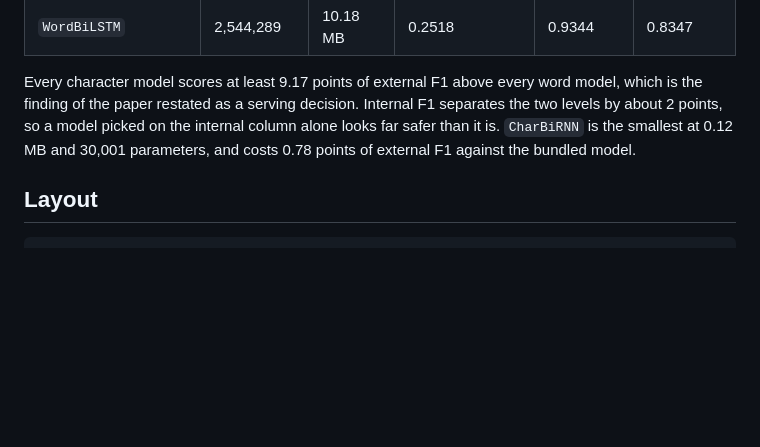
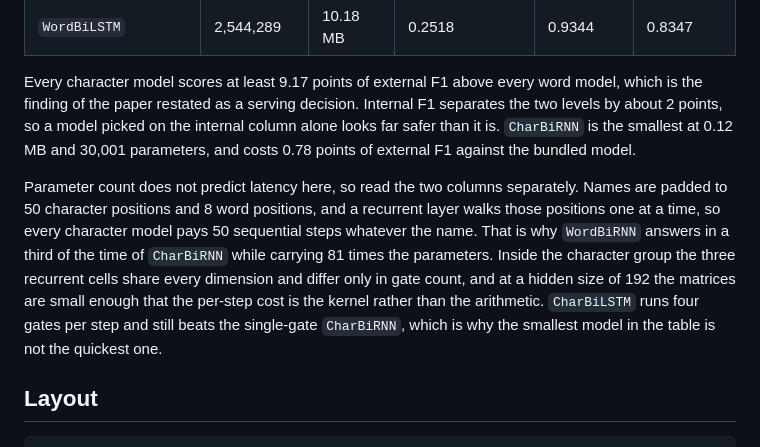
Before and after one commit to ericks-rs/indonesian-name-gender, a Markdown page: README.md, the part around the change. Rendered like a GitHub page; blank space fills up the shorter version.

Commit message:
Explain why the smallest model is not the fastest

````diff
--- a/README.md
+++ b/README.md
@@ -111,6 +111,18 @@ the internal column alone looks far safer than it is. `CharBiRNN` is the
 smallest at 0.12 MB and 30,001 parameters, and costs 0.78 points of external
 F1 against the bundled model.
 
+Parameter count does not predict latency here, so read the two columns
+separately. Names are padded to 50 character positions and 8 word positions,
+and a recurrent layer walks those positions one at a time, so every character
+model pays 50 sequential steps whatever the name. That is why `WordBiRNN`
+answers in a third of the time of `CharBiRNN` while carrying 81 times the
+parameters. Inside the character group the three recurrent cells share every
+dimension and differ only in gate count, and at a hidden size of 192 the
+matrices are small enough that the per-step cost is the kernel rather than the
+arithmetic. `CharBiLSTM` runs four gates per step and still beats the
+single-gate `CharBiRNN`, which is why the smallest model in the table is not
+the quickest one.
+
 ## Layout
 
 ```
````
